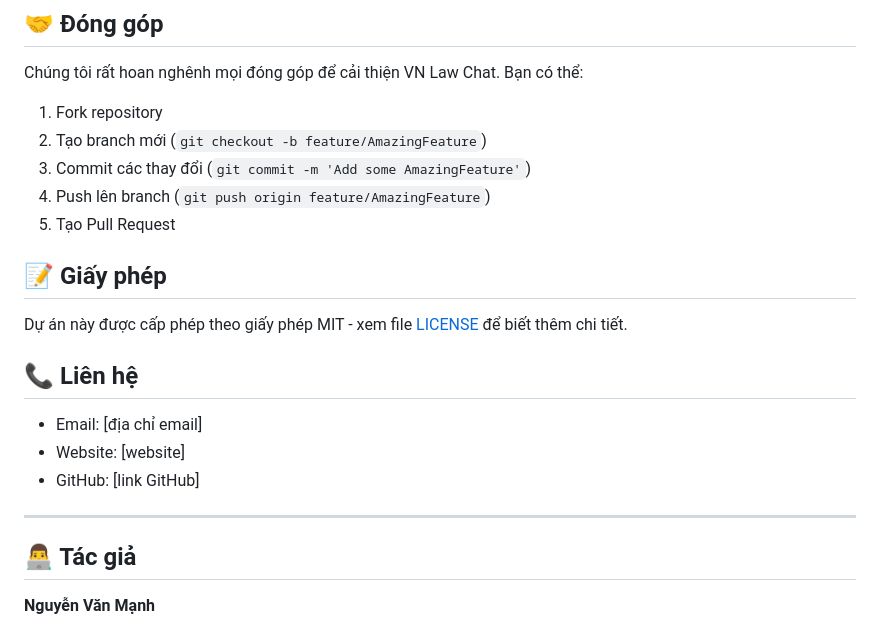
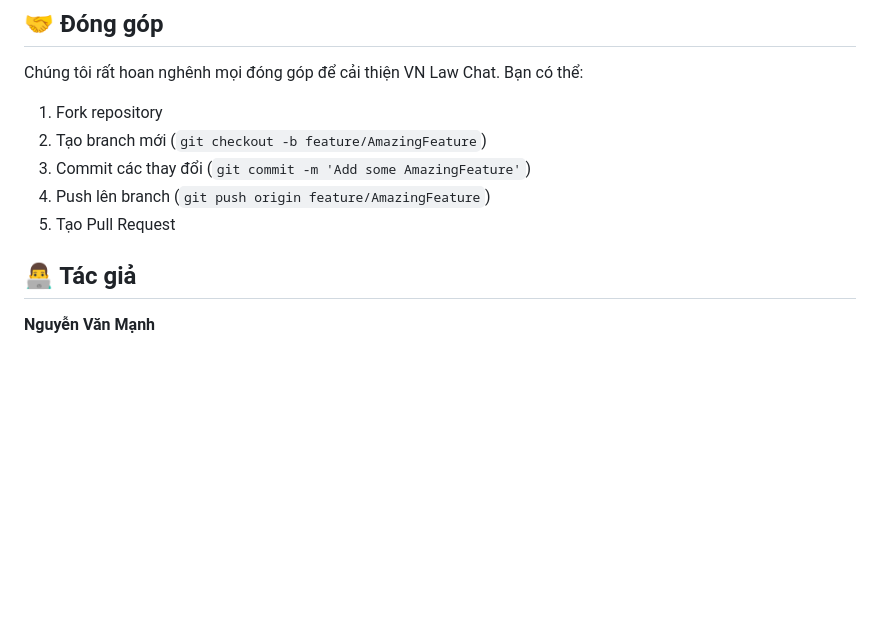
Before and after one commit to Luisnguyen1/LawGemini, a Markdown page: README.md, the part around the change. Rendered like a GitHub page; blank space fills up the shorter version.

```diff
--- a/README.md
+++ b/README.md
@@ -77,17 +77,6 @@ Chúng tôi rất hoan nghênh mọi đóng góp để cải thiện VN Law Chat
 4. Push lên branch (`git push origin feature/AmazingFeature`)
 5. Tạo Pull Request
 
-## 📝 Giấy phép
-
-Dự án này được cấp phép theo giấy phép MIT - xem file [LICENSE](LICENSE) để biết thêm chi tiết.
-
-## 📞 Liên hệ
-
-- Email: [địa chỉ email]
-- Website: [website]
-- GitHub: [link GitHub]
-
----
 
 ## 👨‍💻 Tác giả
 
```
